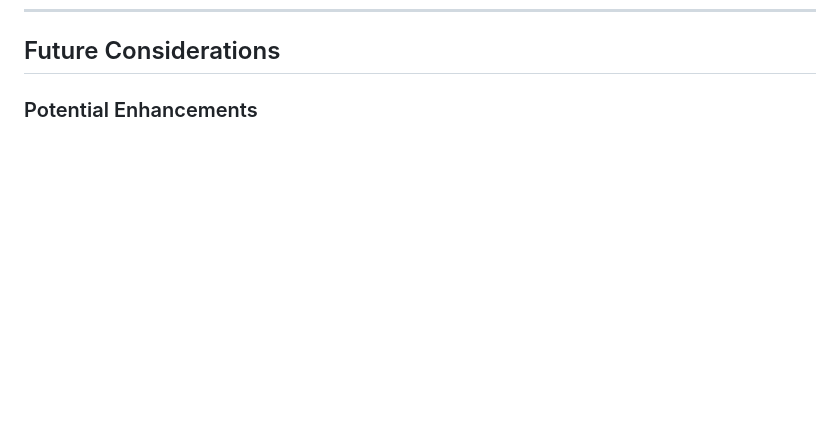
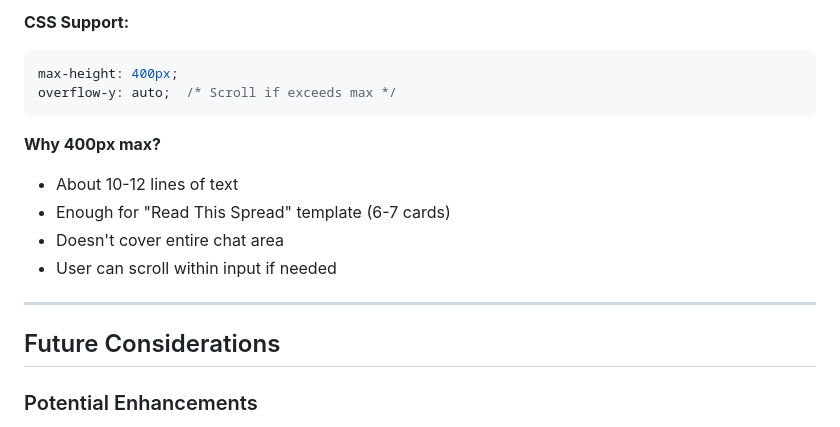
Before and after one commit to nnnephirale/theindigo, a Markdown page: CHANGELOG.md, the part around one of its changes. GitHub-like rendering; blank space fills up the shorter version.

````diff
--- a/CHANGELOG.md
+++ b/CHANGELOG.md
@@ -310,3 +457,17 @@ Questions: Your best questions aren't clarifying, they're generative.
+**CSS Support:**
+```css
+max-height: 400px;
+overflow-y: auto;  /* Scroll if exceeds max */
+```
+
+**Why 400px max?**
+- About 10-12 lines of text
+- Enough for "Read This Spread" template (6-7 cards)
+- Doesn't cover entire chat area
+- User can scroll within input if needed
+
+---
+
 ## Future Considerations
 
 ### Potential Enhancements
````
Also changed, not shown: other parts of CHANGELOG.md (+147 -0 lines).
